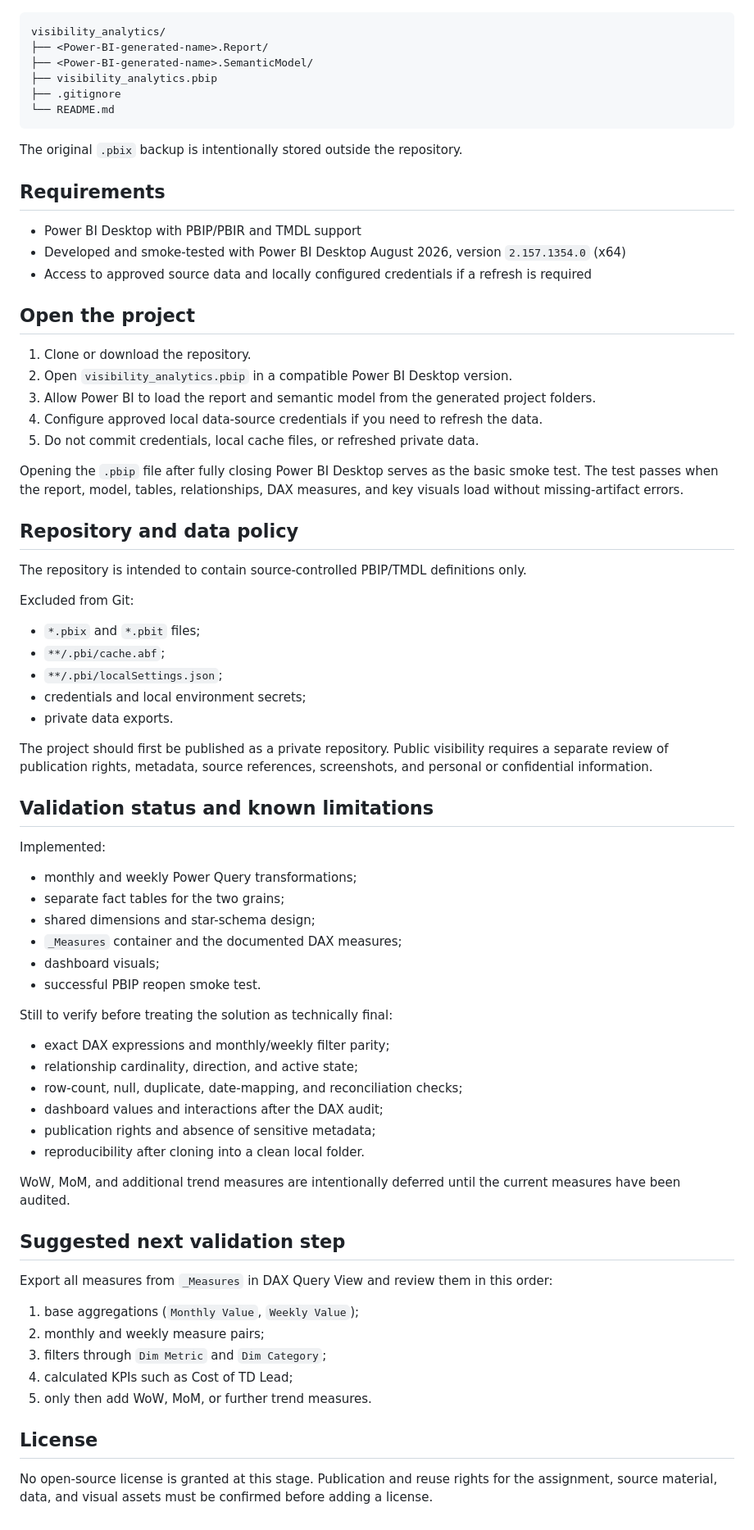
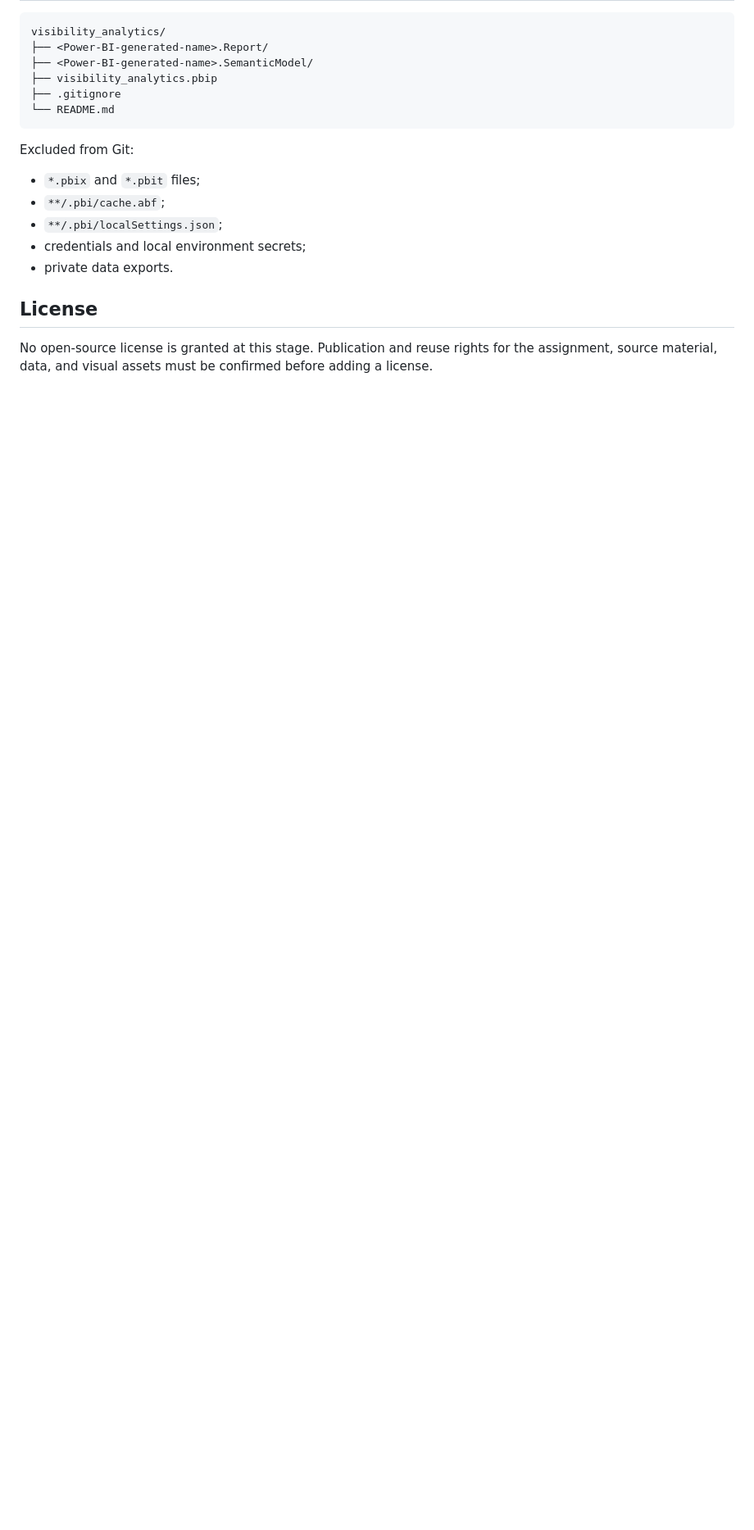
Before and after one commit to VerunkaZ/visibility_analytics, a Markdown page: README.md, the part around one of its changes. Shown at 82% size. GitHub-like rendering; blank space fills up the shorter version.

````diff
--- a/README.md
+++ b/README.md
@@ -132,28 +103,6 @@ visibility_analytics/
 └── README.md
 ```
 
-The original `.pbix` backup is intentionally stored outside the repository.
-
-## Requirements
-
-- Power BI Desktop with PBIP/PBIR and TMDL support
-- Developed and smoke-tested with Power BI Desktop August 2026, version `2.157.1354.0` (x64)
-- Access to approved source data and locally configured credentials if a refresh is required
-
-## Open the project
-
-1. Clone or download the repository.
-2. Open `visibility_analytics.pbip` in a compatible Power BI Desktop version.
-3. Allow Power BI to load the report and semantic model from the generated project folders.
-4. Configure approved local data-source credentials if you need to refresh the data.
-5. Do not commit credentials, local cache files, or refreshed private data.
-
-Opening the `.pbip` file after fully closing Power BI Desktop serves as the basic smoke test. The test passes when the report, model, tables, relationships, DAX measures, and key visuals load without missing-artifact errors.
-
-## Repository and data policy
-
-The repository is intended to contain source-controlled PBIP/TMDL definitions only.
-
 Excluded from Git:
 
 - `*.pbix` and `*.pbit` files;
@@ -162,39 +111,6 @@ Excluded from Git:
 - credentials and local environment secrets;
 - private data exports.
 
-The project should first be published as a private repository. Public visibility requires a separate review of publication rights, metadata, source references, screenshots, and personal or confidential information.
-
-## Validation status and known limitations
-
-Implemented:
-
-- monthly and weekly Power Query transformations;
-- separate fact tables for the two grains;
-- shared dimensions and star-schema design;
-- `_Measures` container and the documented DAX measures;
-- dashboard visuals;
-- successful PBIP reopen smoke test.
-
-Still to verify before treating the solution as technically final:
-
-- exact DAX expressions and monthly/weekly filter parity;
-- relationship cardinality, direction, and active state;
-- row-count, null, duplicate, date-mapping, and reconciliation checks;
-- dashboard values and interactions after the DAX audit;
-- publication rights and absence of sensitive metadata;
-- reproducibility after cloning into a clean local folder.
-
-WoW, MoM, and additional trend measures are intentionally deferred until the current measures have been audited.
-
-## Suggested next validation step
-
-Export all measures from `_Measures` in DAX Query View and review them in this order:
-
-1. base aggregations (`Monthly Value`, `Weekly Value`);
-2. monthly and weekly measure pairs;
-3. filters through `Dim Metric` and `Dim Category`;
-4. calculated KPIs such as Cost of TD Lead;
-5. only then add WoW, MoM, or further trend measures.
 
 ## License
 
````
Also changed, not shown: other parts of README.md (+34 -63 lines).
